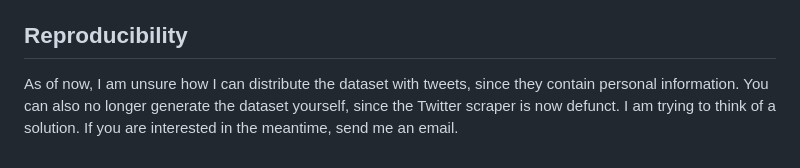
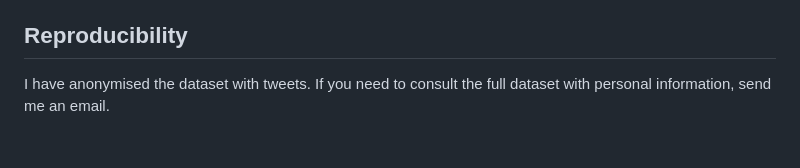
Before and after one commit to AntheSevenants/gij-bent, a Markdown page: README.md, the part around the change. GitHub-like rendering.

Commit message:
Update dataset notice

```diff
--- a/README.md
+++ b/README.md
@@ -40,4 +40,4 @@ I wrote the article in [Quarto](https://quarto.org/). The idea of Quarto is that
 
 ## Reproducibility
 
-As of now, I am unsure how I can distribute the dataset with tweets, since they contain personal information. You can also no longer generate the dataset yourself, since the Twitter scraper is now defunct. I am trying to think of a solution. If you are interested in the meantime, send me an email.
+I have anonymised the dataset with tweets. If you need to consult the full dataset with personal information, send me an email.
```
